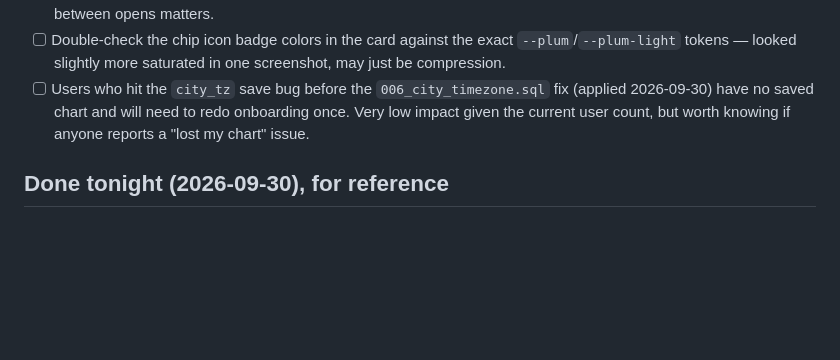
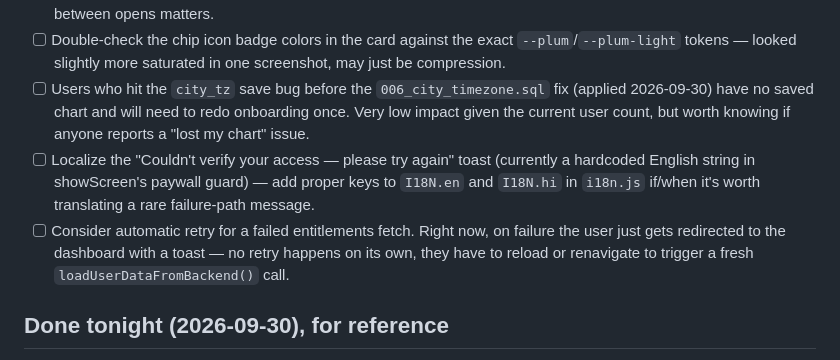
Before and after one commit to Krishnanegi074/nakshatra, a Markdown page: TODO.md, the part around the change. GitHub-like rendering; blank space fills up the shorter version.

Commit message:
TODO: add backlog items for the access-check toast and entitlements retry
Co-Authored-By: Claude Sonnet 5.5 <noreply@anthropic.com>

```diff
--- a/TODO.md
+++ b/TODO.md
@@ -26,6 +26,8 @@ Last updated: 2026-09-30
 - [ ] Make the share card's star field deterministic (seeded) instead of random on every open, if a consistent image between opens matters.
 - [ ] Double-check the chip icon badge colors in the card against the exact `--plum`/`--plum-light` tokens — looked slightly more saturated in one screenshot, may just be compression.
 - [ ] Users who hit the `city_tz` save bug before the `006_city_timezone.sql` fix (applied 2026-09-30) have no saved chart and will need to redo onboarding once. Very low impact given the current user count, but worth knowing if anyone reports a "lost my chart" issue.
+- [ ] Localize the "Couldn't verify your access — please try again" toast (currently a hardcoded English string in showScreen's paywall guard) — add proper keys to `I18N.en` and `I18N.hi` in `i18n.js` if/when it's worth translating a rare failure-path message.
+- [ ] Consider automatic retry for a failed entitlements fetch. Right now, on failure the user just gets redirected to the dashboard with a toast — no retry happens on its own, they have to reload or renavigate to trigger a fresh `loadUserDataFromBackend()` call.
 
 ## Done tonight (2026-09-30), for reference
 
```
